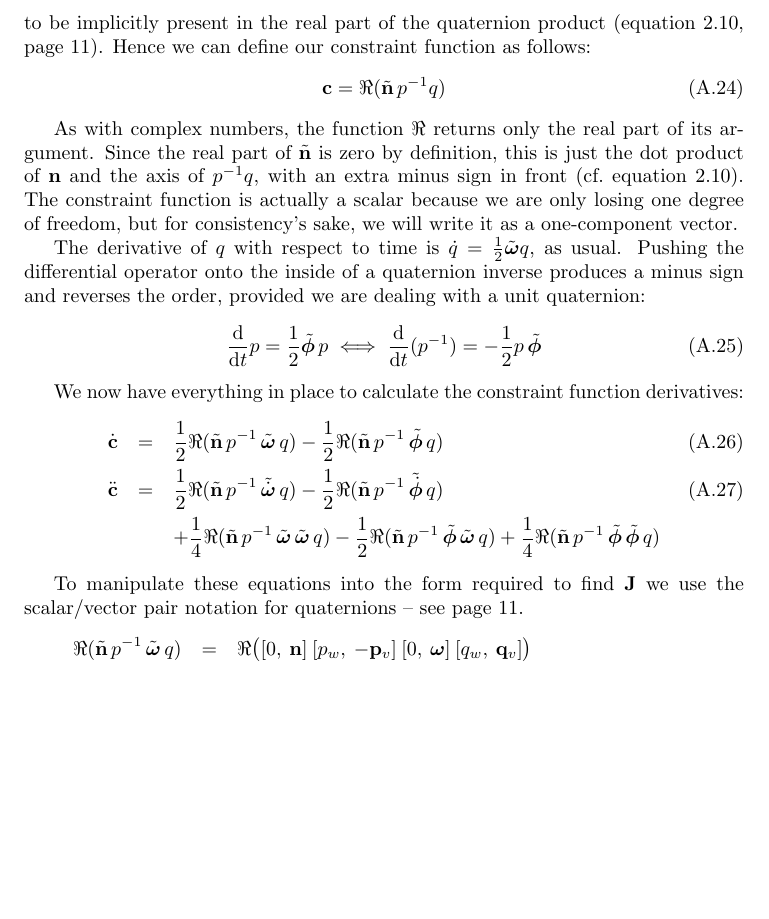
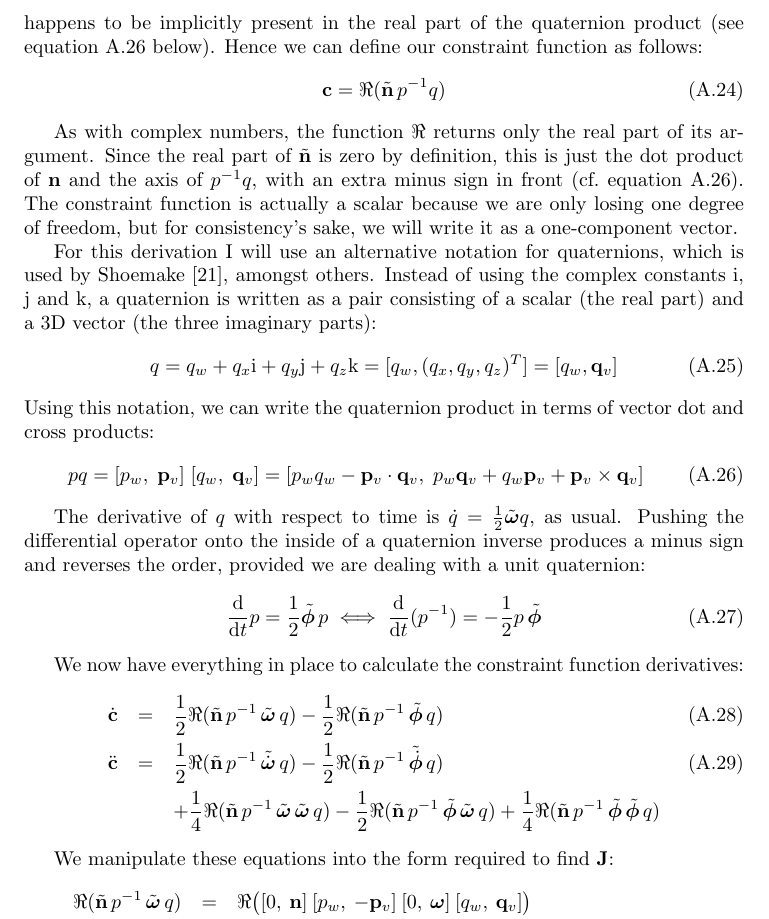
Before and after one commit to ept/maniation, a LaTeX thesis (diss.tex, which reads constrEx.tex): part of page 40 of 49, cut so that both start at the same text, the shorter picture padded with empty space. Compiled offline with pdfLaTeX.

Commit message:
Moved Shoemake's pair notation into appendix
git-svn-id: file:///Users/martin/Documents/svnrepo/trunk/martin/text/university/part2project@1442 3ab4d77f-209f-454f-af32-ffe4b78d429c

```diff
--- a/constrEx.tex
+++ b/constrEx.tex
@@ -125,7 +125,7 @@ To confine the axis of rotation, we use the fact that the axis is contained in t
 parts of a quaternion (equation~\ref{quatRotation}, page~\pageref{quatRotation}). We want the dot
 product of this axis and the normal vector \ve{n} to be zero. Conveniently, the dot product
 happens to be implicitly present in the real part of the quaternion product
-(equation~\ref{quatProduct2}, page~\pageref{quatProduct2}). Hence we can define our constraint
+(see equation~\ref{quatProduct2} below). Hence we can define our constraint
 function as follows:
 \begin{equation}
 \ve{c} = \Re(\tilde{\ve{n}}\, \q{p}^{-1}\q{q})
@@ -137,6 +137,20 @@ Since the real part of $\tilde{\ve{n}}$ is zero by definition, this is just the
 front~(cf.\ equation~\ref{quatProduct2}). The constraint function is actually a scalar because
 we are only losing one degree of freedom, but for consistency's sake, we will write it as a
 one-component vector.
+
+For this derivation I will use an alternative notation for quaternions, which is used by
+Shoemake~\cite{Shoemake:85}, amongst others. Instead of using the complex constants \qi{}, \qj{}
+and \qk{}, a quaternion is written as a pair consisting of a scalar (the real part) and a 3D
+vector (the three imaginary parts):
+\begin{equation}
+\q{q} = q_w + q_x\qi + q_y\qj + q_z\qk = [q_w, (q_x, q_y, q_z)^T] = [q_w, \ve{q}_v]
+\end{equation}
+Using this notation, we can write the quaternion product in terms of vector dot and cross products:
+\begin{equation}\label{quatProduct2}
+\q{p}\q{q} = [p_w,\; \ve{p}_v]\;[q_w,\; \ve{q}_v] =
+    [p_w q_w - \ve{p}_v \cdot \ve{q}_v,\;
+    p_w \ve{q}_v + q_w \ve{p}_v + \ve{p}_v \times \ve{q}_v]
+\end{equation}
 
 The derivative of \q{q} with respect to time is
 $\dot{\q{q}} = \frac{1}{2}\tilde{\ve{\omega}}\q{q}$, as usual. Pushing the differential operator
@@ -161,8 +175,7 @@ We now have everything in place to calculate the constraint function derivatives
     \nonumber
 \end{eqnarray}
 
-To manipulate these equations into the form required to find \m{J} we use the scalar/vector
-pair notation for quaternions~-- see page~\pageref{quatProduct2}.
+We manipulate these equations into the form required to find \m{J}:
 \begin{eqnarray*}
 \Re(\tilde{\ve{n}}\, \q{p}^{-1}\, \tilde{\ve{\omega}}\,\q{q}) & = &
     \Re\big( [0,\:\ve{n}]\: [p_w,\:-\ve{p}_v]\: [0,\:\ve{\omega}]\: [q_w,\:\ve{q}_v] \big) \\*
```
